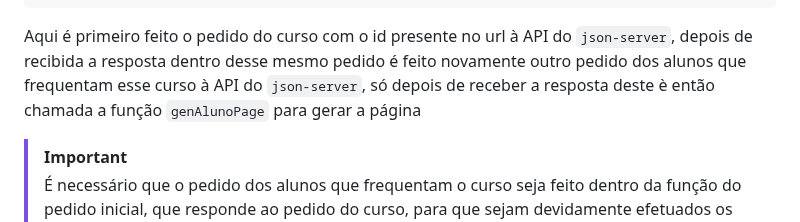
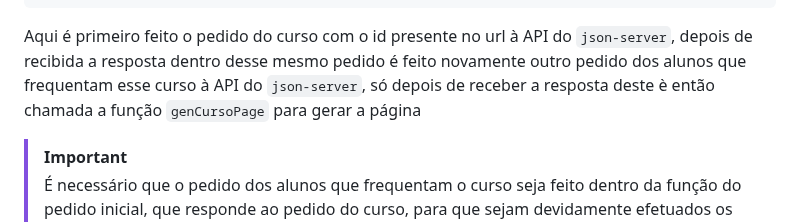
Before and after one commit to rafael-vilasboas/EngWeb2025, a Markdown page: TPC2/README.md, the part around the change. Rendered like a GitHub page.

Commit message:
Correção, nome da função errado

````diff
--- a/TPC2/README.md
+++ b/TPC2/README.md
@@ -201,7 +201,7 @@ else if (req.url.match(/curso\/.+$/)) {
     }
 ```
 
-Aqui é primeiro feito o pedido do curso com o id presente no url à API do `json-server`, depois de recibida a resposta dentro desse mesmo pedido é feito novamente outro pedido dos alunos que frequentam esse curso à API do `json-server`, só depois de receber a resposta deste è então chamada a função `genAlunoPage` para gerar a página
+Aqui é primeiro feito o pedido do curso com o id presente no url à API do `json-server`, depois de recibida a resposta dentro desse mesmo pedido é feito novamente outro pedido dos alunos que frequentam esse curso à API do `json-server`, só depois de receber a resposta deste è então chamada a função `genCursoPage` para gerar a página
 
 > [!IMPORTANT]
 > É necessário que o pedido dos alunos que frequentam o curso seja feito dentro da função do pedido inicial, que responde ao pedido do curso, para que sejam devidamente efetuados os resultados dos pedidos, devido a tratarem-se de pedidos assíncronos
````
